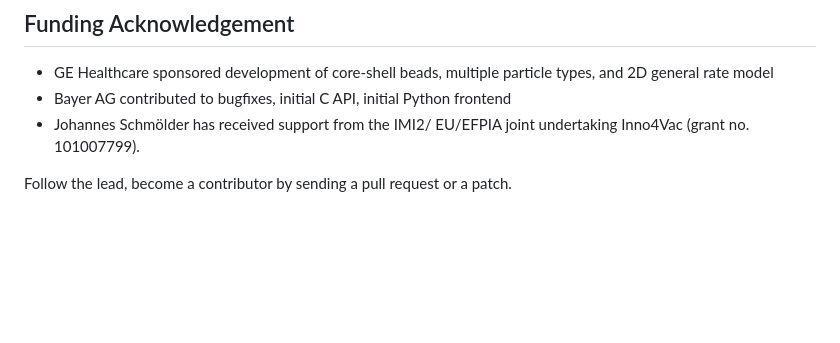
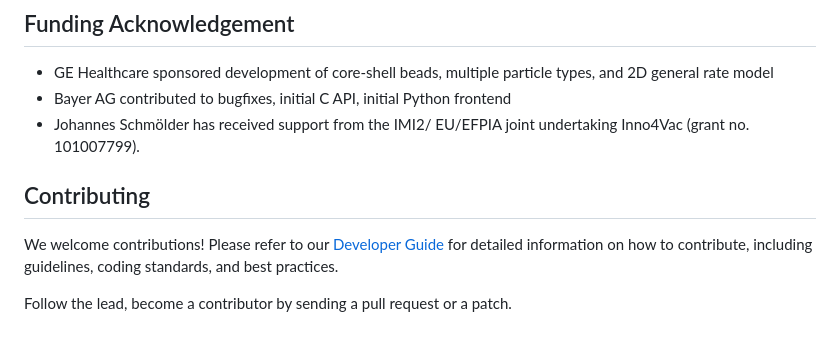
Before and after one commit to cadet/CADET-Core, a Markdown page: CONTRIBUTING.md, the part around the change. Drawn GitHub-style; blank space fills up the shorter version.

```diff
--- a/CONTRIBUTING.md
+++ b/CONTRIBUTING.md
@@ -26,4 +26,8 @@ The following people have contributed to the CADET-Core software and are listed
 * Bayer AG contributed to bugfixes, initial C API, initial Python frontend
 * Johannes Schmölder has received support from the IMI2/ EU/EFPIA joint undertaking Inno4Vac (grant no. 101007799).
 
+## Contributing
+
+We welcome contributions! Please refer to our [Developer Guide](https://cadet.github.io/master/developer_guide/index.html) for detailed information on how to contribute, including guidelines, coding standards, and best practices.
+
 Follow the lead, become a contributor by sending a pull request or a patch.
```
